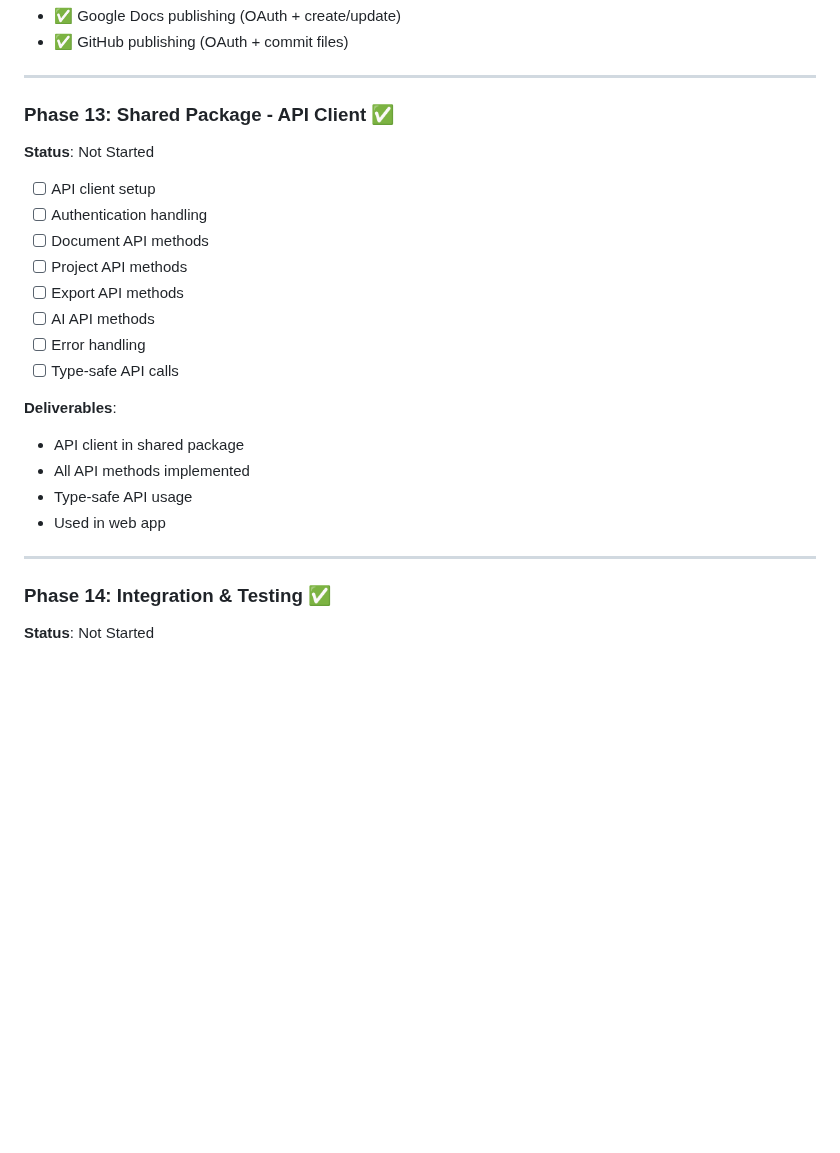
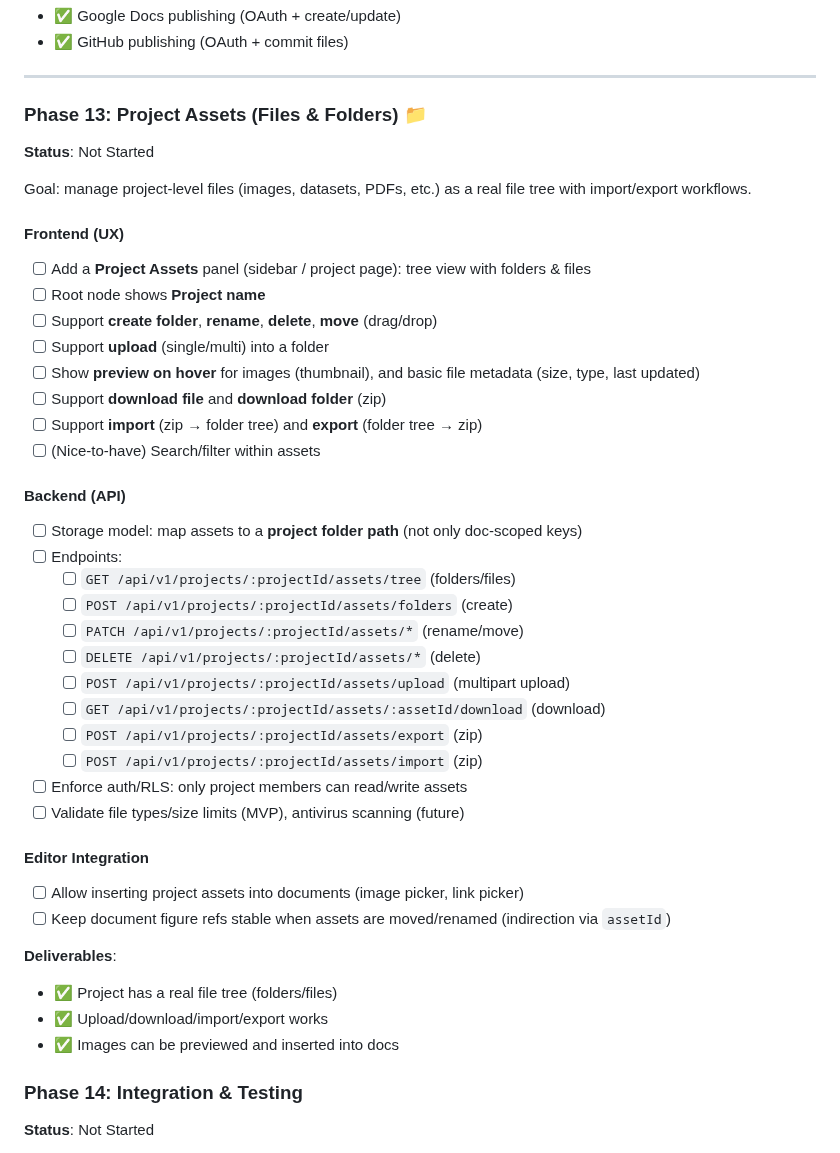
Before and after one commit to toorajhelmi/zadoox, a Markdown page: code/implementation/MVP_PLAN.md, the part around the change. Rendered like a GitHub page; blank space fills up the shorter version.

Commit message:
MVP: add Phase 13 project asset management

```diff
--- a/code/implementation/MVP_PLAN.md
+++ b/code/implementation/MVP_PLAN.md
@@ -1144,28 +1144,45 @@ This phase adds external publishing integrations on top of Phase 12.1 (core PDF/
 
 ---
 
-### Phase 13: Shared Package - API Client ✅
+### Phase 13: Project Assets (Files & Folders) 📁
 **Status**: Not Started
 
-- [ ] API client setup
-- [ ] Authentication handling
-- [ ] Document API methods
-- [ ] Project API methods
-- [ ] Export API methods
-- [ ] AI API methods
-- [ ] Error handling
-- [ ] Type-safe API calls
+Goal: manage project-level files (images, datasets, PDFs, etc.) as a real file tree with import/export workflows.
+
+#### Frontend (UX)
+- [ ] Add a **Project Assets** panel (sidebar / project page): tree view with folders & files
+- [ ] Root node shows **Project name**
+- [ ] Support **create folder**, **rename**, **delete**, **move** (drag/drop)
+- [ ] Support **upload** (single/multi) into a folder
+- [ ] Show **preview on hover** for images (thumbnail), and basic file metadata (size, type, last updated)
+- [ ] Support **download file** and **download folder** (zip)
+- [ ] Support **import** (zip → folder tree) and **export** (folder tree → zip)
+- [ ] (Nice-to-have) Search/filter within assets
+
+#### Backend (API)
+- [ ] Storage model: map assets to a **project folder path** (not only doc-scoped keys)
+- [ ] Endpoints:
+  - [ ] `GET /api/v1/projects/:projectId/assets/tree` (folders/files)
+  - [ ] `POST /api/v1/projects/:projectId/assets/folders` (create)
+  - [ ] `PATCH /api/v1/projects/:projectId/assets/*` (rename/move)
+  - [ ] `DELETE /api/v1/projects/:projectId/assets/*` (delete)
+  - [ ] `POST /api/v1/projects/:projectId/assets/upload` (multipart upload)
+  - [ ] `GET /api/v1/projects/:projectId/assets/:assetId/download` (download)
+  - [ ] `POST /api/v1/projects/:projectId/assets/export` (zip)
+  - [ ] `POST /api/v1/projects/:projectId/assets/import` (zip)
+- [ ] Enforce auth/RLS: only project members can read/write assets
+- [ ] Validate file types/size limits (MVP), antivirus scanning (future)
+
+#### Editor Integration
+- [ ] Allow inserting project assets into documents (image picker, link picker)
+- [ ] Keep document figure refs stable when assets are moved/renamed (indirection via `assetId`)
 
 **Deliverables**:
-- API client in shared package
-- All API methods implemented
-- Type-safe API usage
-- Used in web app
+- ✅ Project has a real file tree (folders/files)
+- ✅ Upload/download/import/export works
+- ✅ Images can be previewed and inserted into docs
 
----
-
-
-### Phase 14: Integration & Testing ✅
+### Phase 14: Integration & Testing
 **Status**: Not Started
 
 - [ ] **Fix and re-enable authentication**:
```
